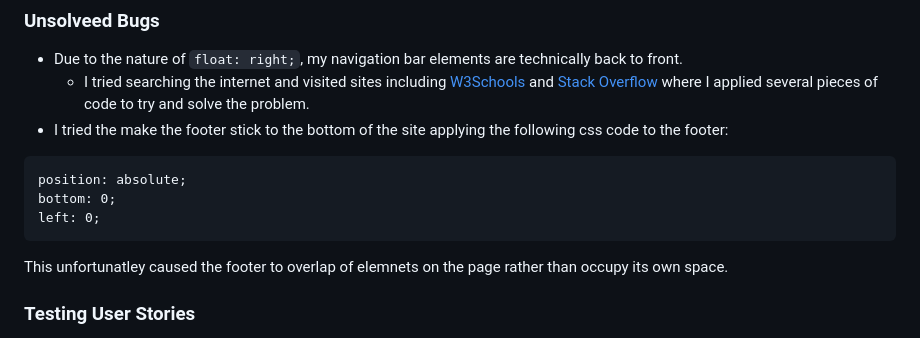
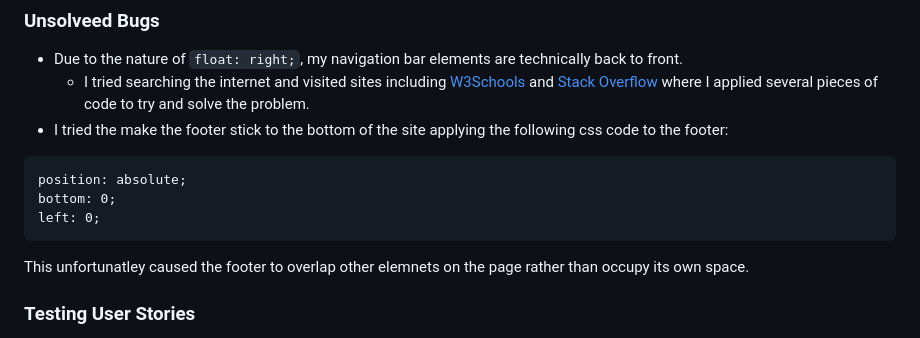
Before and after one commit to hpearson98/pro-active, a Markdown page: README.md, the part around the change. Drawn GitHub-style.

Commit message:
Corrected grammatical error on the README.md file

````diff
--- a/README.md
+++ b/README.md
@@ -129,7 +129,7 @@ position: absolute;
 bottom: 0;
 left: 0;
 ```
-This unfortunatley caused the footer to overlap of elemnets on the page rather than occupy its own space.
+This unfortunatley caused the footer to overlap other elemnets on the page rather than occupy its own space.
 
 ### Testing User Stories
 
````
